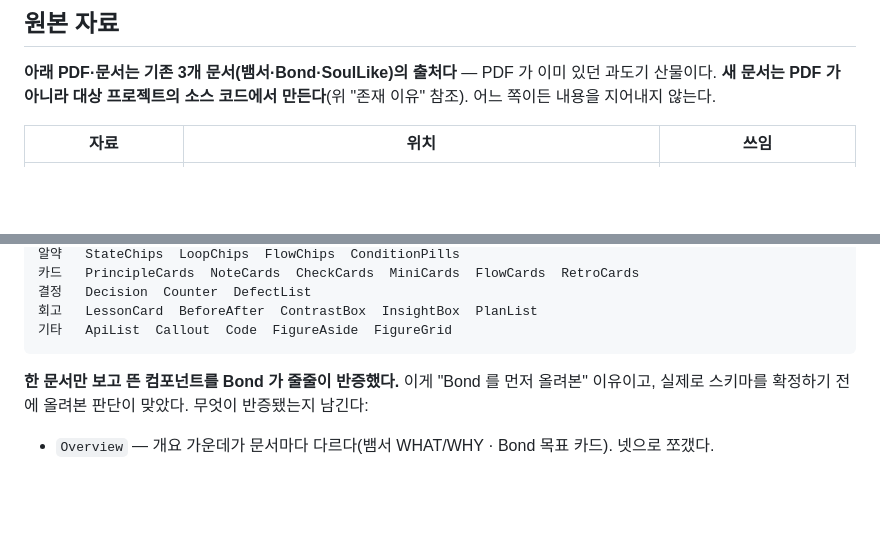
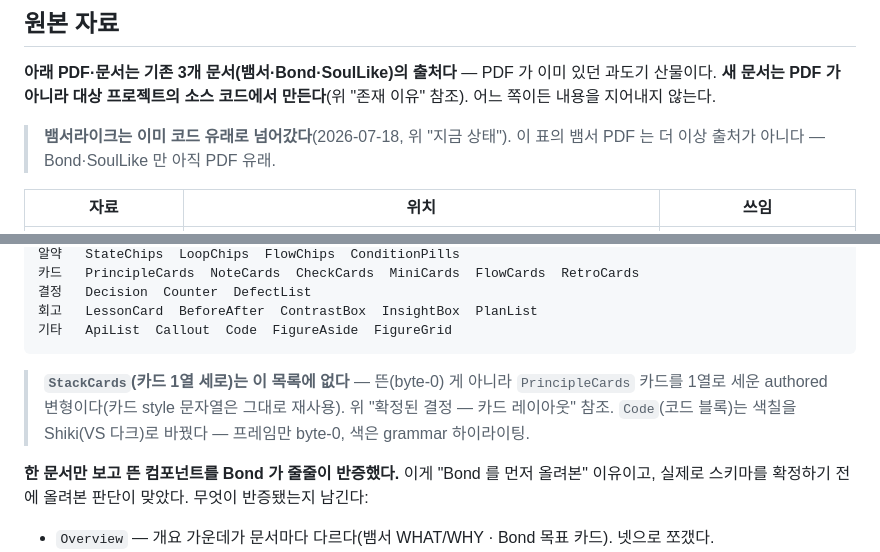
Before and after one commit to juno11234/Portfolio_Pipeline, a Markdown page: CLAUDE.md, 2 parts joined by grey strips. Drawn GitHub-style; blank space fills up the shorter version.

````diff
--- a/CLAUDE.md
+++ b/CLAUDE.md
@@ -110,6 +110,7 @@ import { z } from 'astro/zod';               // zod 직접 설치 아님
 
 **아래 PDF·문서는 기존 3개 문서(뱀서·Bond·SoulLike)의 출처다** — PDF 가 이미 있던 과도기 산물이다.
 **새 문서는 PDF 가 아니라 대상 프로젝트의 소스 코드에서 만든다**(위 "존재 이유" 참조). 어느 쪽이든 내용을 지어내지 않는다.
+> **뱀서라이크는 이미 코드 유래로 넘어갔다**(2026-07-18, 위 "지금 상태"). 이 표의 뱀서 PDF 는 더 이상 출처가 아니다 — Bond·SoulLike 만 아직 PDF 유래.
 
 | 자료 | 위치 | 쓰임 |
 | --- | --- | --- |
@@ -267,6 +276,10 @@ Read 도구는 poppler 를 못 찾으므로 직접 렌더링한 PNG 를 읽는
 회고   LessonCard  BeforeAfter  ContrastBox  InsightBox  PlanList
 기타   ApiList  Callout  Code  FigureAside  FigureGrid
 ```
+
+> **`StackCards`(카드 1열 세로)는 이 목록에 없다** — 뜬(byte-0) 게 아니라 `PrincipleCards` 카드를 1열로 세운
+> authored 변형이다(카드 style 문자열은 그대로 재사용). 위 "확정된 결정 — 카드 레이아웃" 참조.
+> `Code`(코드 블록)는 색칠을 Shiki(VS 다크)로 바꿨다 — 프레임만 byte-0, 색은 grammar 하이라이팅.
 
 **한 문서만 보고 뜬 컴포넌트를 Bond 가 줄줄이 반증했다.** 이게 "Bond 를 먼저 올려본" 이유이고,
 실제로 스키마를 확정하기 전에 올려본 판단이 맞았다. 무엇이 반증됐는지 남긴다:
````
Also changed, not shown: other parts of CLAUDE.md (+19 -9 lines).
